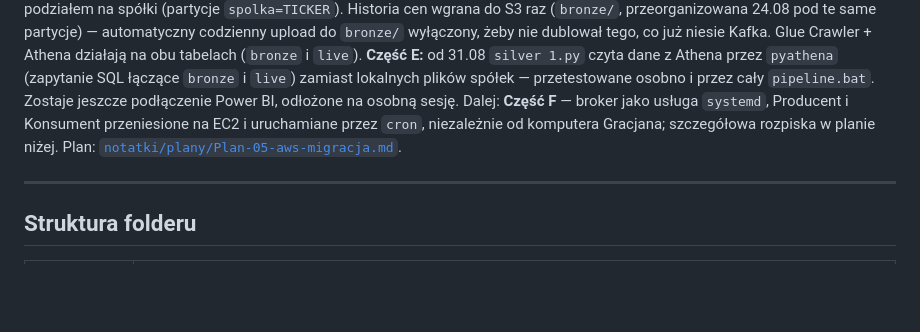
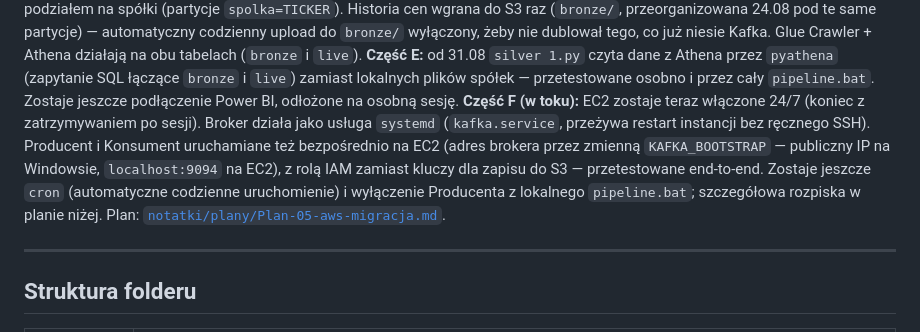
Before and after one commit to gracjan20022002-prog/GPW---pulse, a Markdown page: README.md, the part around the change. Drawn GitHub-style; blank space fills up the shorter version.

Commit message:
Aktualizacja dokumentacji: F1 i F2 Czesci F zrobione i przetestowane end-to-end

```diff
--- a/README.md
+++ b/README.md
@@ -48,10 +48,15 @@ tego, co już niesie Kafka. Glue Crawler + Athena działają na obu tabelach
 (`bronze` i `live`). **Część E:** od 31.08 `silver 1.py` czyta dane
 z Athena przez `pyathena` (zapytanie SQL łączące `bronze` i `live`) zamiast
 lokalnych plików spółek — przetestowane osobno i przez cały `pipeline.bat`.
-Zostaje jeszcze podłączenie Power BI, odłożone na osobną sesję. Dalej:
-**Część F** — broker jako usługa `systemd`, Producent i Konsument
-przeniesione na EC2 i uruchamiane przez `cron`, niezależnie od komputera
-Gracjana; szczegółowa rozpiska w planie niżej.
+Zostaje jeszcze podłączenie Power BI, odłożone na osobną sesję. **Część F
+(w toku):** EC2 zostaje teraz włączone 24/7 (koniec z zatrzymywaniem po
+sesji). Broker działa jako usługa `systemd` (`kafka.service`, przeżywa
+restart instancji bez ręcznego SSH). Producent i Konsument uruchamiane też
+bezpośrednio na EC2 (adres brokera przez zmienną `KAFKA_BOOTSTRAP` —
+publiczny IP na Windowsie, `localhost:9094` na EC2), z rolą IAM zamiast
+kluczy dla zapisu do S3 — przetestowane end-to-end. Zostaje jeszcze `cron`
+(automatyczne codzienne uruchomienie) i wyłączenie Producenta z lokalnego
+`pipeline.bat`; szczegółowa rozpiska w planie niżej.
 Plan: [`notatki/plany/Plan-05-aws-migracja.md`](notatki/plany/Plan-05-aws-migracja.md).
 
 ---
```
Also changed, not shown: notatki/plany/Plan-05-aws-migracja.md (+47 -16 lines).
